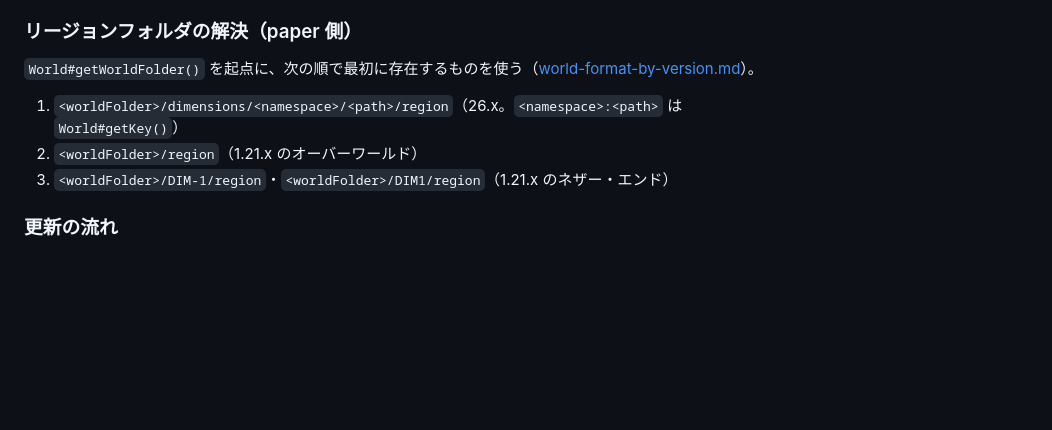
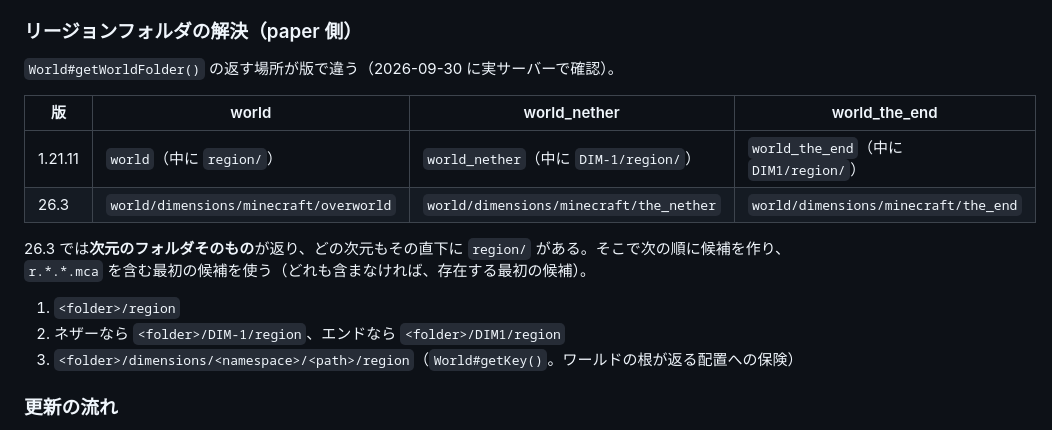
Before and after one commit to HariBote1110/BriskMap, a Markdown page: progress/plugin-data-layout.md, the part around the change. Drawn GitHub-style; blank space fills up the shorter version.

Commit message:
docs: 26.3 では getWorldFolder が次元のフォルダを返すことを記録し、リージョンフォルダの解決順を改める
Co-Authored-By: Claude Opus 5.5 <noreply@anthropic.com>

```diff
--- a/progress/plugin-data-layout.md
+++ b/progress/plugin-data-layout.md
@@ -22,11 +22,18 @@ plugins/BriskMap/
 
 ### リージョンフォルダの解決（paper 側）
 
-`World#getWorldFolder()` を起点に、次の順で最初に存在するものを使う（[world-format-by-version.md](world-format-by-version.md)）。
+`World#getWorldFolder()` の返す場所が版で違う（2026-09-30 に実サーバーで確認）。
 
-1. `<worldFolder>/dimensions/<namespace>/<path>/region`（26.x。`<namespace>:<path>` は `World#getKey()`）
-2. `<worldFolder>/region`（1.21.x のオーバーワールド）
-3. `<worldFolder>/DIM-1/region`・`<worldFolder>/DIM1/region`（1.21.x のネザー・エンド）
+| 版 | world | world_nether | world_the_end |
+|---|---|---|---|
+| 1.21.11 | `world`（中に `region/`） | `world_nether`（中に `DIM-1/region/`） | `world_the_end`（中に `DIM1/region/`） |
+| 26.3 | `world/dimensions/minecraft/overworld` | `world/dimensions/minecraft/the_nether` | `world/dimensions/minecraft/the_end` |
+
+26.3 では**次元のフォルダそのもの**が返り、どの次元もその直下に `region/` がある。そこで次の順に候補を作り、`r.*.*.mca` を含む最初の候補を使う（どれも含まなければ、存在する最初の候補）。
+
+1. `<folder>/region`
+2. ネザーなら `<folder>/DIM-1/region`、エンドなら `<folder>/DIM1/region`
+3. `<folder>/dimensions/<namespace>/<path>/region`（`World#getKey()`。ワールドの根が返る配置への保険）
 
 ### 更新の流れ
 
```
